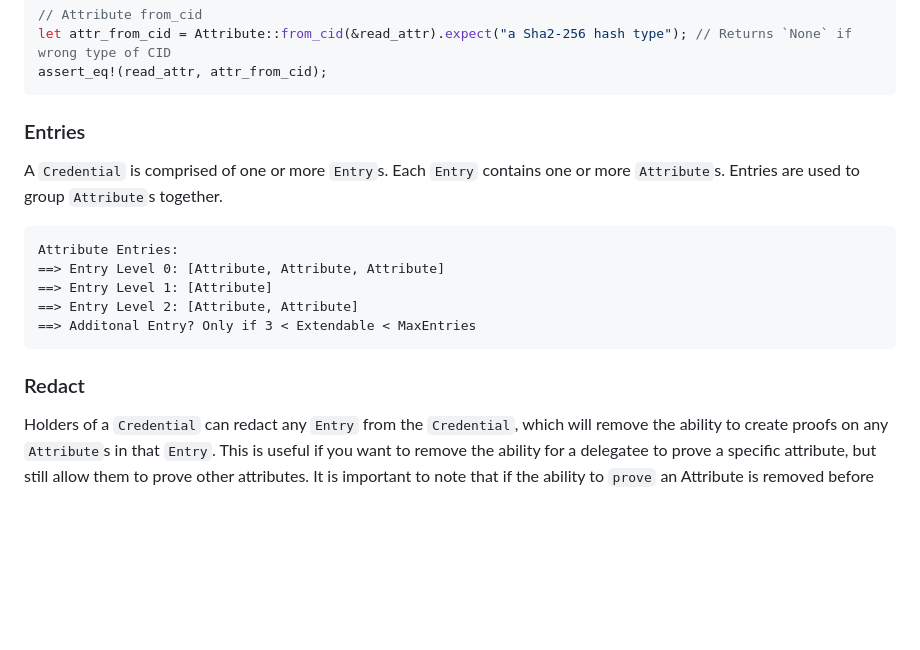
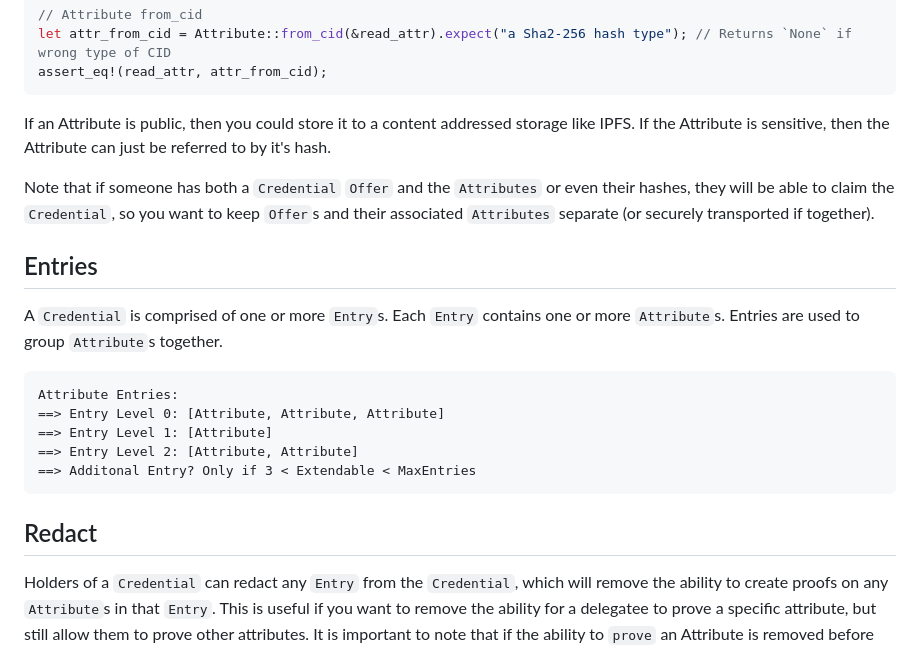
Before and after one commit to DougAnderson444/delanocreds, a Markdown page: crates/delanocreds/README.md, the part around one of its changes. GitHub-like rendering; blank space fills up the shorter version.

````diff
--- a/crates/delanocreds/README.md
+++ b/crates/delanocreds/README.md
@@ -63,7 +77,11 @@ let attr_from_cid = Attribute::from_cid(&read_attr).expect("a Sha2-256 hash type
 assert_eq!(read_attr, attr_from_cid);
 ```
 
-### Entries
+If an Attribute is public, then you could store it to a content addressed storage like IPFS. If the Attribute is sensitive, then the Attribute can just be referred to by it's hash.
+
+Note that if someone has both a `Credential` `Offer` and the `Attributes` or even their hashes, they will be able to claim the `Credential`, so you want to keep `Offer`s and their associated `Attributes` separate (or securely transported if together).
+
+## Entries
 
 A `Credential` is comprised of one or more `Entry`s. Each `Entry` contains one or more `Attribute`s. Entries are used to group `Attribute`s together.
 
@@ -75,7 +93,7 @@ Attribute Entries:
 ==> Additonal Entry? Only if 3 < Extendable < MaxEntries
 ```
 
-### Redact
+## Redact
 
 Holders of a `Credential` can redact any `Entry` from the `Credential`, which will remove the ability to create proofs on any `Attribute`s in that `Entry`. This is useful if you want to remove the ability for a delegatee to prove a specific attribute, but still allow them to prove other attributes. It is important to note that if the ability to `prove` an Attribute is removed before delegating a `Credential`, then the entire Entry is removed -- not just the single `Attribute`. If you want to still allow a delegtee to use the other Attributes, you must create a new Entry with the other Attributes and delegate the extended `Credential`.
 
````
Also changed, not shown: other parts of crates/delanocreds/README.md (+24 -10 lines).
